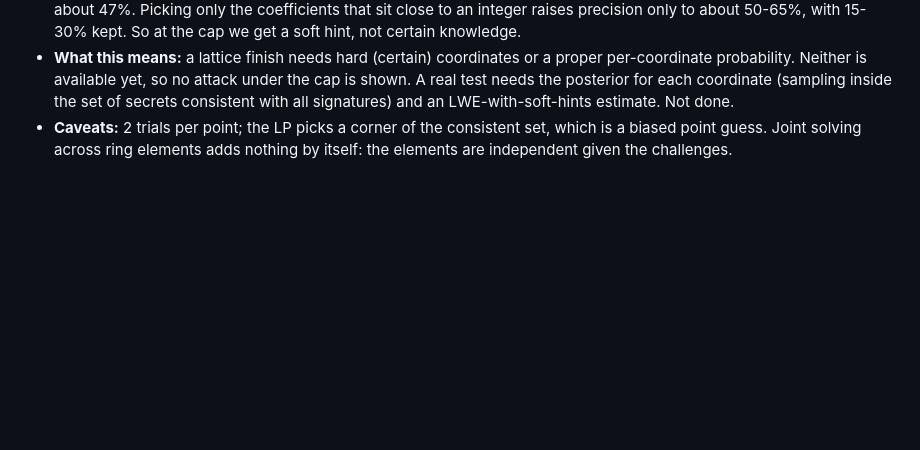
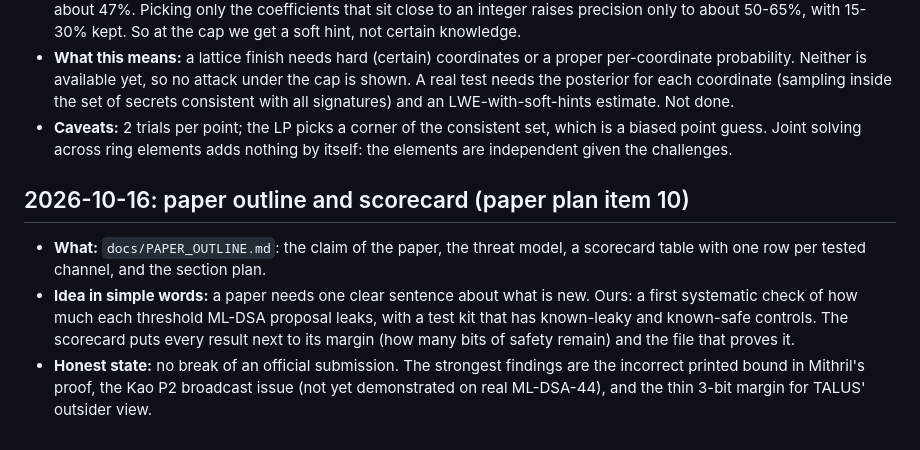
Before and after one commit to f20230198-art/ML-DSA, a Markdown page: docs/LEARN.md, the part around the change. Rendered like a GitHub page; blank space fills up the shorter version.

Commit message:
Paper plan item 10: paper outline and scorecard draft

```diff
--- a/docs/LEARN.md
+++ b/docs/LEARN.md
@@ -603,3 +603,9 @@ Newest entries at the bottom. Format: **date, what, how, why.**
 - **Result:** at N = 2^13 (the cap) about 43% of the coefficients round to the right value (random guessing: 20%); at 2^14 about 47%. Picking only the coefficients that sit close to an integer raises precision only to about 50-65%, with 15-30% kept. So at the cap we get a soft hint, not certain knowledge.
 - **What this means:** a lattice finish needs hard (certain) coordinates or a proper per-coordinate probability. Neither is available yet, so no attack under the cap is shown. A real test needs the posterior for each coordinate (sampling inside the set of secrets consistent with all signatures) and an LWE-with-soft-hints estimate. Not done.
 - **Caveats:** 2 trials per point; the LP picks a corner of the consistent set, which is a biased point guess. Joint solving across ring elements adds nothing by itself: the elements are independent given the challenges.
+
+## 2026-10-16: paper outline and scorecard (paper plan item 10)
+
+- **What:** `docs/PAPER_OUTLINE.md`: the claim of the paper, the threat model, a scorecard table with one row per tested channel, and the section plan.
+- **Idea in simple words:** a paper needs one clear sentence about what is new. Ours: a first systematic check of how much each threshold ML-DSA proposal leaks, with a test kit that has known-leaky and known-safe controls. The scorecard puts every result next to its margin (how many bits of safety remain) and the file that proves it.
+- **Honest state:** no break of an official submission. The strongest findings are the incorrect printed bound in Mithril's proof, the Kao P2 broadcast issue (not yet demonstrated on real ML-DSA-44), and the thin 3-bit margin for TALUS' outsider view.
```
Also changed, not shown: docs/PAPER_OUTLINE.md (added, +43 -0 lines), docs/ROADMAP.md (+2 -1 lines).
